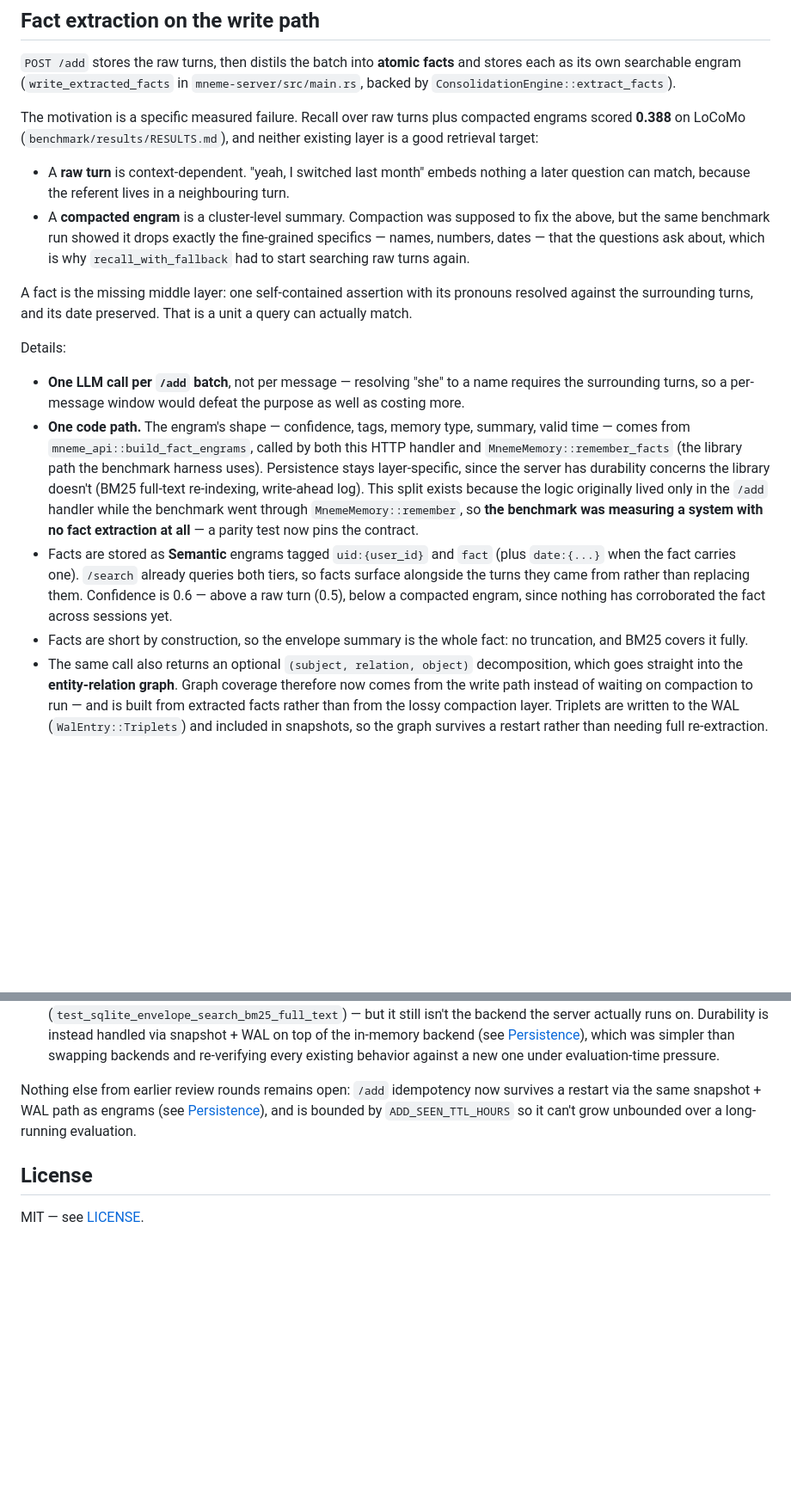
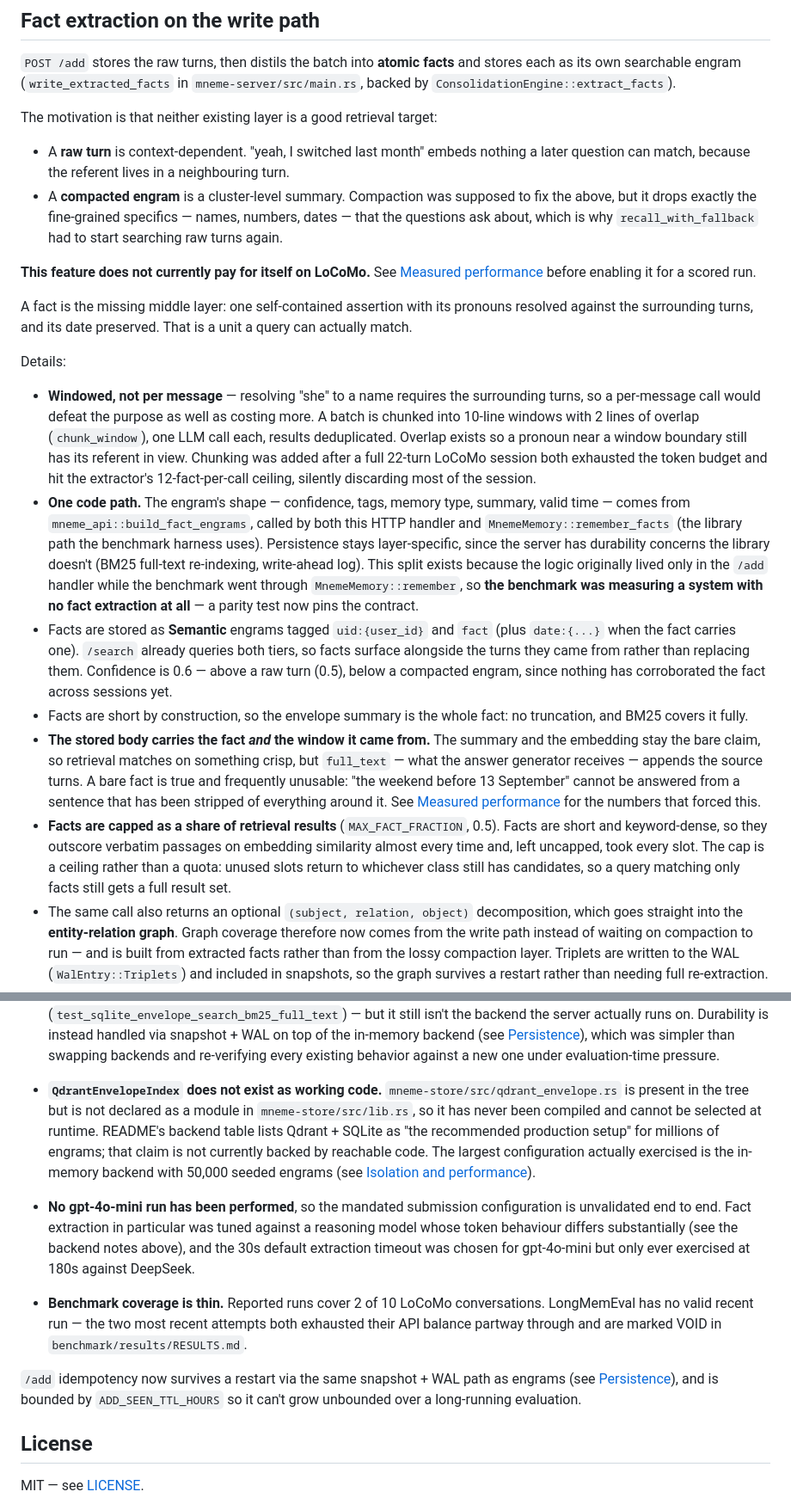
Before and after one commit to Billy1900/mneme, a Markdown page: SUBMISSION.md, 2 parts joined by grey strips. Shown at 86% size. Rendered like a GitHub page; blank space fills up the shorter version.

```diff
--- a/SUBMISSION.md
+++ b/SUBMISSION.md
@@ -166,18 +166,19 @@ and stores each as its own searchable engram
 (`write_extracted_facts` in `mneme-server/src/main.rs`, backed by
 `ConsolidationEngine::extract_facts`).
 
-The motivation is a specific measured failure. Recall over raw turns plus
-compacted engrams scored **0.388** on LoCoMo (`benchmark/results/RESULTS.md`),
-and neither existing layer is a good retrieval target:
+The motivation is that neither existing layer is a good retrieval target:
 
 - A **raw turn** is context-dependent. "yeah, I switched last month" embeds
   nothing a later question can match, because the referent lives in a
   neighbouring turn.
 - A **compacted engram** is a cluster-level summary. Compaction was supposed to
-  fix the above, but the same benchmark run showed it drops exactly the
-  fine-grained specifics — names, numbers, dates — that the questions ask
-  about, which is why `recall_with_fallback` had to start searching raw turns
-  again.
+  fix the above, but it drops exactly the fine-grained specifics — names,
+  numbers, dates — that the questions ask about, which is why
+  `recall_with_fallback` had to start searching raw turns again.
+
+**This feature does not currently pay for itself on LoCoMo.** See
+[Measured performance](#measured-performance) before enabling it for a scored
+run.
 
 A fact is the missing middle layer: one self-contained assertion with its
 pronouns resolved against the surrounding turns, and its date preserved. That
@@ -185,9 +186,14 @@ is a unit a query can actually match.
 
 Details:
 
-- **One LLM call per `/add` batch**, not per message — resolving "she" to a name
-  requires the surrounding turns, so a per-message window would defeat the
-  purpose as well as costing more.
+- **Windowed, not per message** — resolving "she" to a name requires the
+  surrounding turns, so a per-message call would defeat the purpose as well as
+  costing more. A batch is chunked into 10-line windows with 2 lines of overlap
+  (`chunk_window`), one LLM call each, results deduplicated. Overlap exists so a
+  pronoun near a window boundary still has its referent in view. Chunking was
+  added after a full 22-turn LoCoMo session both exhausted the token budget and
+  hit the extractor's 12-fact-per-call ceiling, silently discarding most of the
+  session.
 - **One code path.** The engram's shape — confidence, tags, memory type,
   summary, valid time — comes from `mneme_api::build_fact_engrams`, called by
   both this HTTP handler and `MnemeMemory::remember_facts` (the library path
@@ -204,6 +210,20 @@ Details:
   engram, since nothing has corroborated the fact across sessions yet.
 - Facts are short by construction, so the envelope summary is the whole fact:
   no truncation, and BM25 covers it fully.
+- **The stored body carries the fact *and* the window it came from.** The
+  summary and the embedding stay the bare claim, so retrieval matches on
+  something crisp, but `full_text` — what the answer generator receives —
+  appends the source turns. A bare fact is true and frequently unusable: "the
+  weekend before 13 September" cannot be answered from a sentence that has been
+  stripped of everything around it. See
+  [Measured performance](#measured-performance) for the numbers that forced
+  this.
+- **Facts are capped as a share of retrieval results** (`MAX_FACT_FRACTION`,
+  0.5). Facts are short and keyword-dense, so they outscore verbatim passages on
+  embedding similarity almost every time and, left uncapped, took every slot.
+  The cap is a ceiling rather than a quota: unused slots return to whichever
+  class still has candidates, so a query matching only facts still gets a full
+  result set.
 - The same call also returns an optional `(subject, relation, object)`
   decomposition, which goes straight into the **entity-relation graph**. Graph
   coverage therefore now comes from the write path instead of waiting on
@@ -421,10 +502,27 @@ assessing production-readiness for a long-running (72h) full evaluation:
   and re-verifying every existing behavior against a new one under
   evaluation-time pressure.
 
-Nothing else from earlier review rounds remains open: `/add` idempotency
-now survives a restart via the same snapshot + WAL path as engrams (see
-[Persistence](#persistence)), and is bounded by `ADD_SEEN_TTL_HOURS` so it
-can't grow unbounded over a long-running evaluation.
+- **`QdrantEnvelopeIndex` does not exist as working code.**
+  `mneme-store/src/qdrant_envelope.rs` is present in the tree but is not
+  declared as a module in `mneme-store/src/lib.rs`, so it has never been
+  compiled and cannot be selected at runtime. README's backend table lists
+  Qdrant + SQLite as "the recommended production setup" for millions of
+  engrams; that claim is not currently backed by reachable code. The largest
+  configuration actually exercised is the in-memory backend with 50,000 seeded
+  engrams (see [Isolation and performance](#isolation-and-performance)).
+- **No gpt-4o-mini run has been performed**, so the mandated submission
+  configuration is unvalidated end to end. Fact extraction in particular was
+  tuned against a reasoning model whose token behaviour differs substantially
+  (see the backend notes above), and the 30s default extraction timeout was
+  chosen for gpt-4o-mini but only ever exercised at 180s against DeepSeek.
+- **Benchmark coverage is thin.** Reported runs cover 2 of 10 LoCoMo
+  conversations. LongMemEval has no valid recent run — the two most recent
+  attempts both exhausted their API balance partway through and are marked VOID
+  in `benchmark/results/RESULTS.md`.
+
+`/add` idempotency now survives a restart via the same snapshot + WAL path as
+engrams (see [Persistence](#persistence)), and is bounded by
+`ADD_SEEN_TTL_HOURS` so it can't grow unbounded over a long-running evaluation.
 
 ## License
 
```
Also changed, not shown: other parts of SUBMISSION.md (+67 -6 lines).
